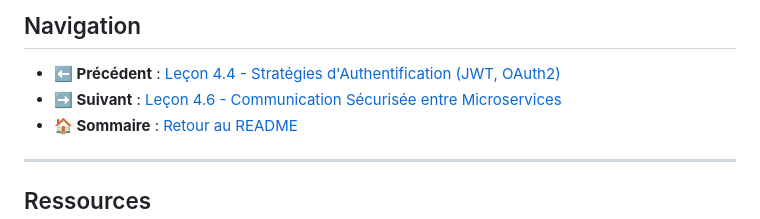
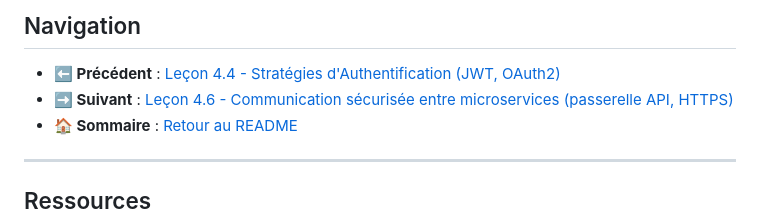
Before and after one commit to Chermann-KING/xp-microservices, a Markdown page: docs/module-4/lecon-5-user-auth-microservice.md, the part around the change. Drawn GitHub-style.

Commit message:
docs(module-4): Mise à jour du lien vers la Leçon 4.6 - Communication sécurisée entre microservices

```diff
--- a/docs/module-4/lecon-5-user-auth-microservice.md
+++ b/docs/module-4/lecon-5-user-auth-microservice.md
@@ -389,7 +389,7 @@ Cette leçon a démontré l'implémentation d'un Microservice d'Authentification
 ## Navigation
 
 - **⬅️ Précédent** : [Leçon 4.4 - Stratégies d'Authentification (JWT, OAuth2)](lecon-4-auth-strategies.md)
-- **➡️ Suivant** : [Leçon 4.6 - Communication Sécurisée entre Microservices](lecon-6-secure-communication.md)
+- **➡️ Suivant** : [Leçon 4.6 - Communication sécurisée entre microservices (passerelle API, HTTPS)](lecon-6-secure-communication.md)
 - **🏠 Sommaire** : [Retour au README](README.md)
 
 ---
```
